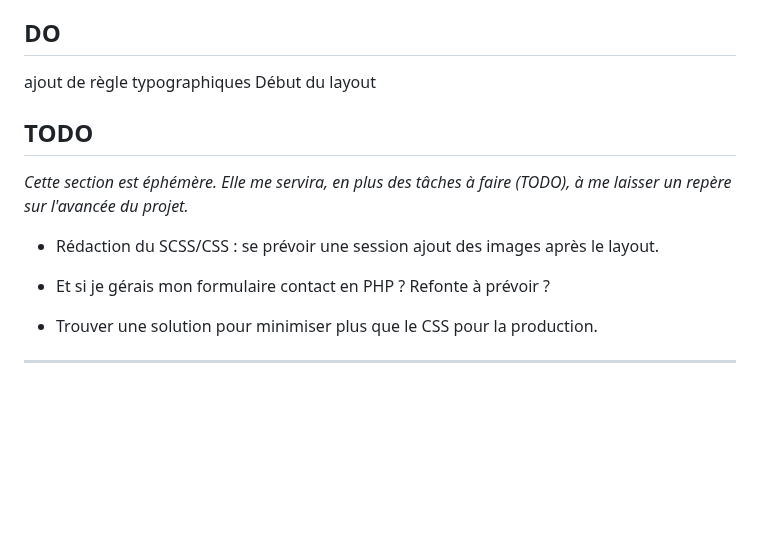
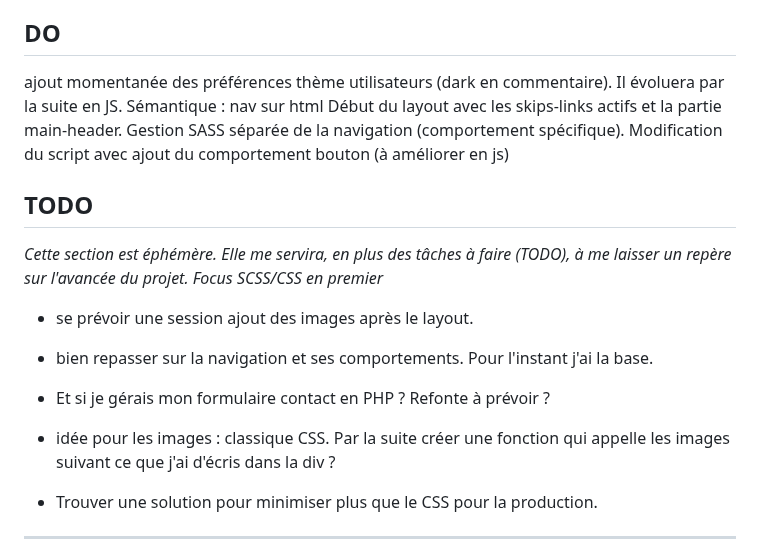
Before and after one commit to tiffaniequilbeuf/portfolio_tiffanie_quilbeuf, a Markdown page: README.md, the part around one of its changes. Drawn GitHub-style; blank space fills up the shorter version.

Commit message:
update do/TODO

```diff
--- a/README.md
+++ b/README.md
@@ -17,15 +17,21 @@ ___
 
 ## DO
-ajout de règle typographiques
-Début du layout
+ajout momentanée des préférences thème utilisateurs (dark en commentaire). Il évoluera par la suite en JS.
+Sémantique : nav sur html
+Début du layout avec les skips-links actifs et la partie main-header.
+Gestion SASS séparée de la navigation (comportement spécifique).
+Modification du script avec ajout du comportement bouton (à améliorer en js)
 
 ## TODO
-_Cette section est éphémère. Elle me servira, en plus des tâches à faire (TODO), à me laisser un repère sur l'avancée du projet._
+_Cette section est éphémère. Elle me servira, en plus des tâches à faire (TODO), à me laisser un repère sur l'avancée du projet.
+Focus SCSS/CSS en premier_
 
-- Rédaction du SCSS/CSS : se prévoir une session ajout des images après le layout.
+- se prévoir une session ajout des images après le layout.
+- bien repasser sur la navigation et ses comportements. Pour l'instant j'ai la base.
 
 - Et si je gérais mon formulaire contact en PHP ? Refonte à prévoir ?
 
+- idée pour les images : classique CSS. Par la suite créer une fonction qui appelle les images suivant ce que j'ai d'écris dans la div ?
 - Trouver une solution pour minimiser plus que le CSS pour la production.
 ___
 
```
Also changed, not shown: other parts of README.md (+1 -1 lines).
